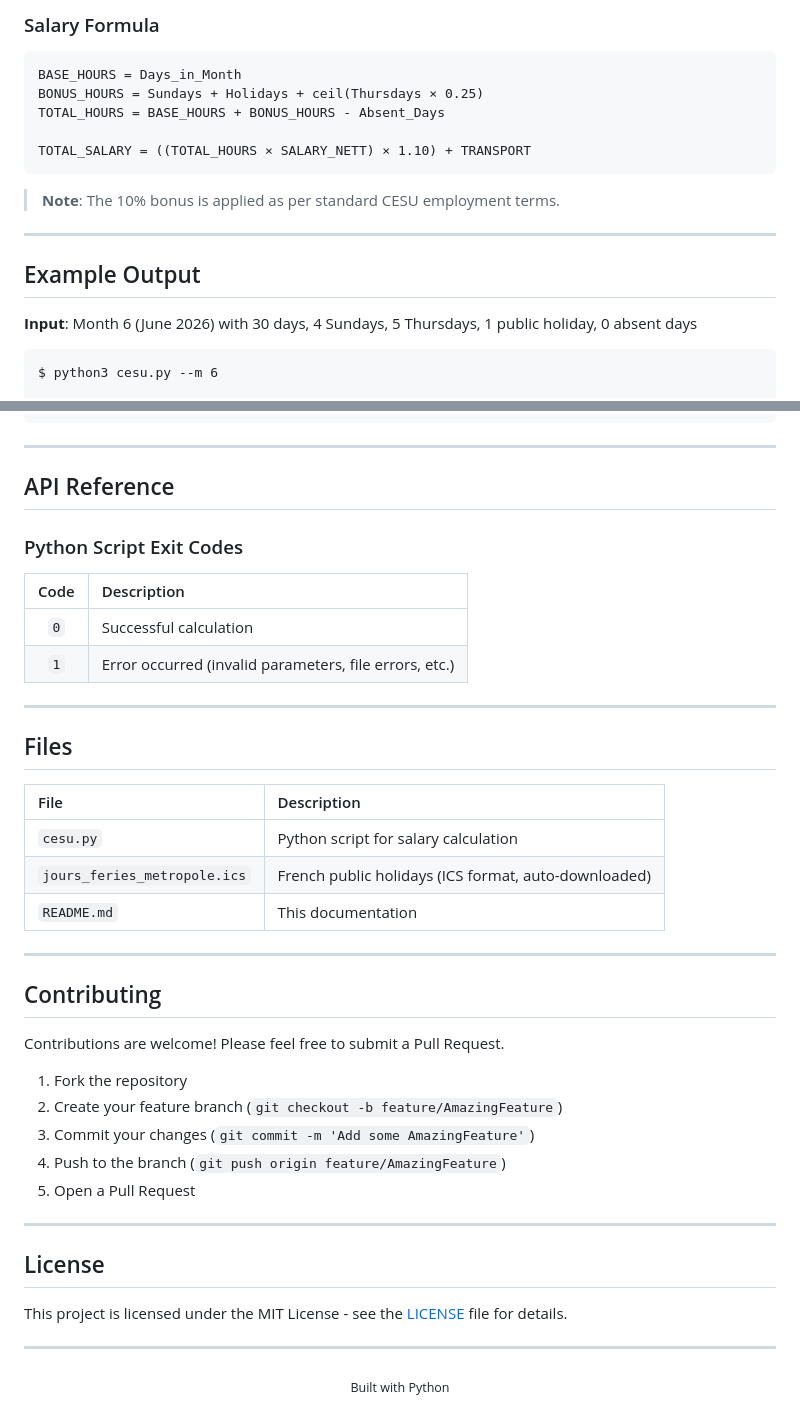
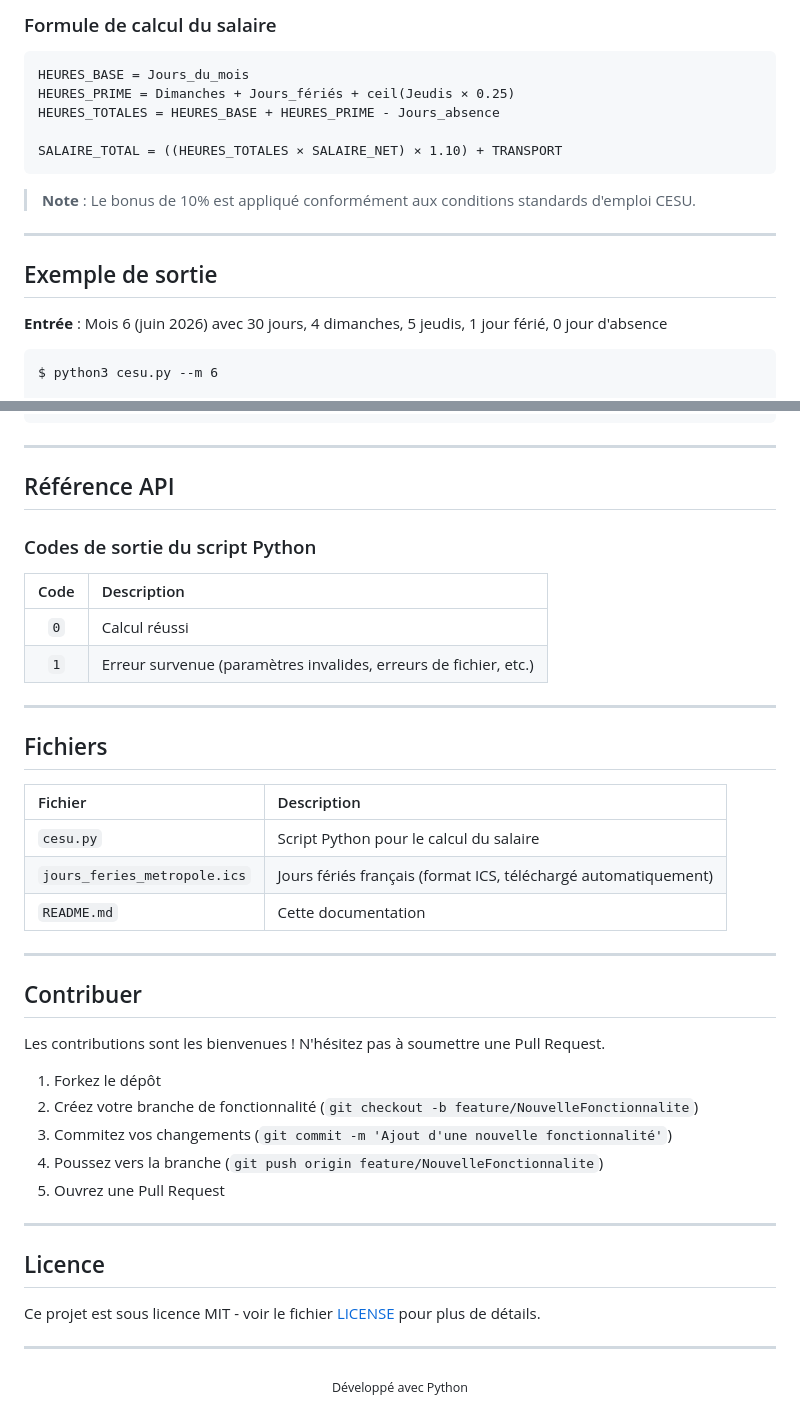
Before and after one commit to sajinsa99/cesu, a Markdown page: README.md, 2 parts joined by grey strips. Drawn GitHub-style.

````diff
--- a/README.md
+++ b/README.md
@@ -161,21 +161,21 @@ The total billable hours are computed using the following rules:
 
-### Salary Formula
+### Formule de calcul du salaire
 
 ```
-BASE_HOURS = Days_in_Month
-BONUS_HOURS = Sundays + Holidays + ceil(Thursdays × 0.25)
-TOTAL_HOURS = BASE_HOURS + BONUS_HOURS - Absent_Days
+HEURES_BASE = Jours_du_mois
+HEURES_PRIME = Dimanches + Jours_fériés + ceil(Jeudis × 0.25)
+HEURES_TOTALES = HEURES_BASE + HEURES_PRIME - Jours_absence
 
-TOTAL_SALARY = ((TOTAL_HOURS × SALARY_NETT) × 1.10) + TRANSPORT
+SALAIRE_TOTAL = ((HEURES_TOTALES × SALAIRE_NET) × 1.10) + TRANSPORT
 ```
 
-> **Note**: The 10% bonus is applied as per standard CESU employment terms.
+> **Note** : Le bonus de 10% est appliqué conformément aux conditions standards d'emploi CESU.
 
 ---
 
-## Example Output
+## Exemple de sortie
 
-**Input**: Month 6 (June 2026) with 30 days, 4 Sundays, 5 Thursdays, 1 public holiday, 0 absent days
+**Entrée** : Mois 6 (juin 2026) avec 30 jours, 4 dimanches, 5 jeudis, 1 jour férié, 0 jour d'absence
 
 ```
 $ python3 cesu.py --m 6
@@ -209,45 +209,45 @@ TOTAL SALARY: 535.20€
 
 ---
 
-## API Reference
+## Référence API
 
-### Python Script Exit Codes
+### Codes de sortie du script Python
 
 | Code | Description |
 |:----:|:------------|
-| `0` | Successful calculation |
-| `1` | Error occurred (invalid parameters, file errors, etc.) |
+| `0` | Calcul réussi |
+| `1` | Erreur survenue (paramètres invalides, erreurs de fichier, etc.) |
 
 ---
 
-## Files
+## Fichiers
 
-| File | Description |
-|:-----|:------------|
-| `cesu.py` | Python script for salary calculation |
-| `jours_feries_metropole.ics` | French public holidays (ICS format, auto-downloaded) |
-| `README.md` | This documentation |
+| Fichier | Description |
+|:--------|:------------|
+| `cesu.py` | Script Python pour le calcul du salaire |
+| `jours_feries_metropole.ics` | Jours fériés français (format ICS, téléchargé automatiquement) |
+| `README.md` | Cette documentation |
 
 ---
 
-## Contributing
+## Contribuer
 
-Contributions are welcome! Please feel free to submit a Pull Request.
+Les contributions sont les bienvenues ! N'hésitez pas à soumettre une Pull Request.
 
-1. Fork the repository
-2. Create your feature branch (`git checkout -b feature/AmazingFeature`)
-3. Commit your changes (`git commit -m 'Add some AmazingFeature'`)
-4. Push to the branch (`git push origin feature/AmazingFeature`)
-5. Open a Pull Request
+1. Forkez le dépôt
+2. Créez votre branche de fonctionnalité (`git checkout -b feature/NouvelleFonctionnalite`)
+3. Commitez vos changements (`git commit -m 'Ajout d'une nouvelle fonctionnalité'`)
+4. Poussez vers la branche (`git push origin feature/NouvelleFonctionnalite`)
+5. Ouvrez une Pull Request
 
 ---
 
-## License
+## Licence
 
-This project is licensed under the MIT License - see the [LICENSE](LICENSE) file for details.
+Ce projet est sous licence MIT - voir le fichier [LICENSE](LICENSE) pour plus de détails.
 
 ---
 
 <p align="center">
-  <sub>Built with Python</sub>
+  <sub>Développé avec Python</sub>
 </p>
````
Also changed, not shown: other parts of README.md (+72 -72 lines).
